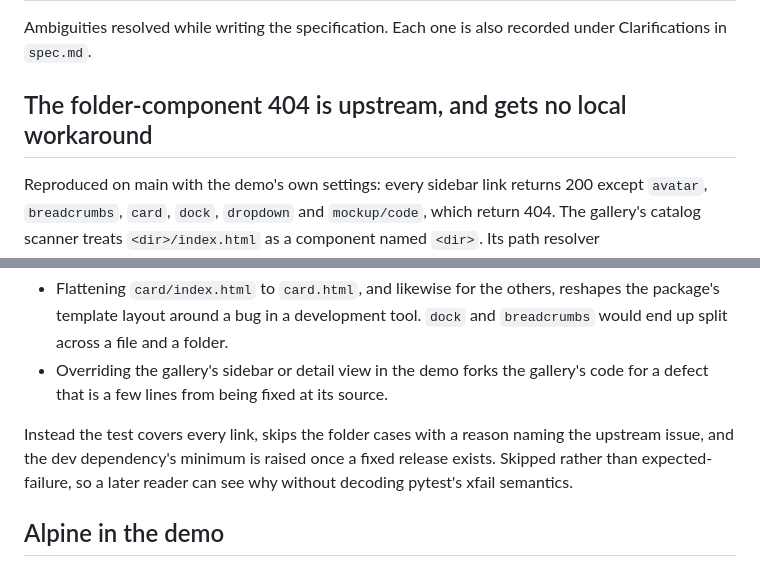
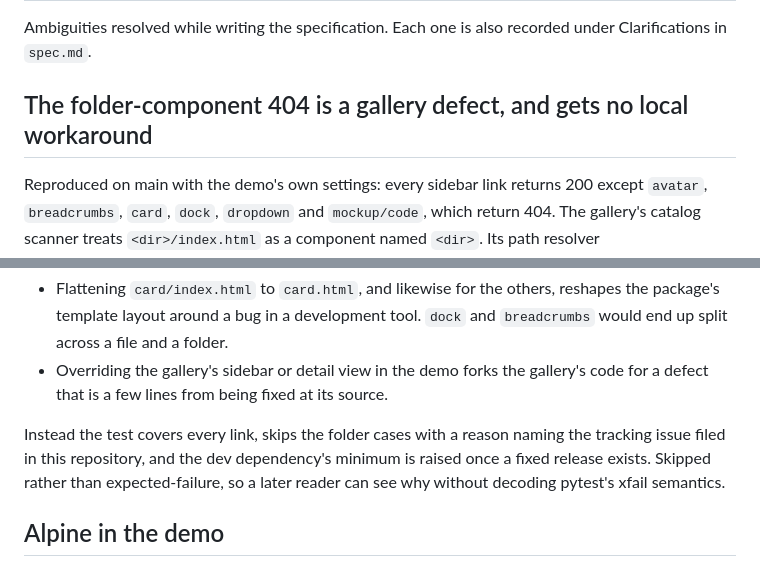
Before and after one commit to SamuelJennings/daisy-cotton, a Markdown page: specs/001-gallery-demo/decisions.md, 2 parts joined by grey strips. Drawn GitHub-style.

```diff
--- a/specs/001-gallery-demo/decisions.md
+++ b/specs/001-gallery-demo/decisions.md
@@ -2,7 +2,7 @@
 
 Ambiguities resolved while writing the specification. Each one is also recorded under Clarifications in `spec.md`.
 
-## The folder-component 404 is upstream, and gets no local workaround
+## The folder-component 404 is a gallery defect, and gets no local workaround
 
 Reproduced on main with the demo's own settings: every sidebar link returns 200 except `avatar`, `breadcrumbs`, `card`, `dock`, `dropdown` and `mockup/code`, which return 404. The gallery's catalog scanner treats `<dir>/index.html` as a component named `<dir>`. Its path resolver (`core/catalog/resolver.py` in django-cotton-gallery 1.0.0, unchanged on its main branch) builds only `<dir>.html` and raises "not found" when that file is missing. `/django-cotton-gallery/card/index/` works because the resolver then finds `card/index.html` directly. No setting in this repository touches either code path.
 
@@ -11,7 +11,7 @@ Two local fixes were available and both were rejected:
 - Flattening `card/index.html` to `card.html`, and likewise for the others, reshapes the package's template layout around a bug in a development tool. `dock` and `breadcrumbs` would end up split across a file and a folder.
 - Overriding the gallery's sidebar or detail view in the demo forks the gallery's code for a defect that is a few lines from being fixed at its source.
 
-Instead the test covers every link, skips the folder cases with a reason naming the upstream issue, and the dev dependency's minimum is raised once a fixed release exists. Skipped rather than expected-failure, so a later reader can see why without decoding pytest's xfail semantics.
+Instead the test covers every link, skips the folder cases with a reason naming the tracking issue filed in this repository, and the dev dependency's minimum is raised once a fixed release exists. Skipped rather than expected-failure, so a later reader can see why without decoding pytest's xfail semantics.
 
 ## Alpine in the demo
 
```
Also changed, not shown: specs/001-gallery-demo/spec.md (+8 -8 lines).
